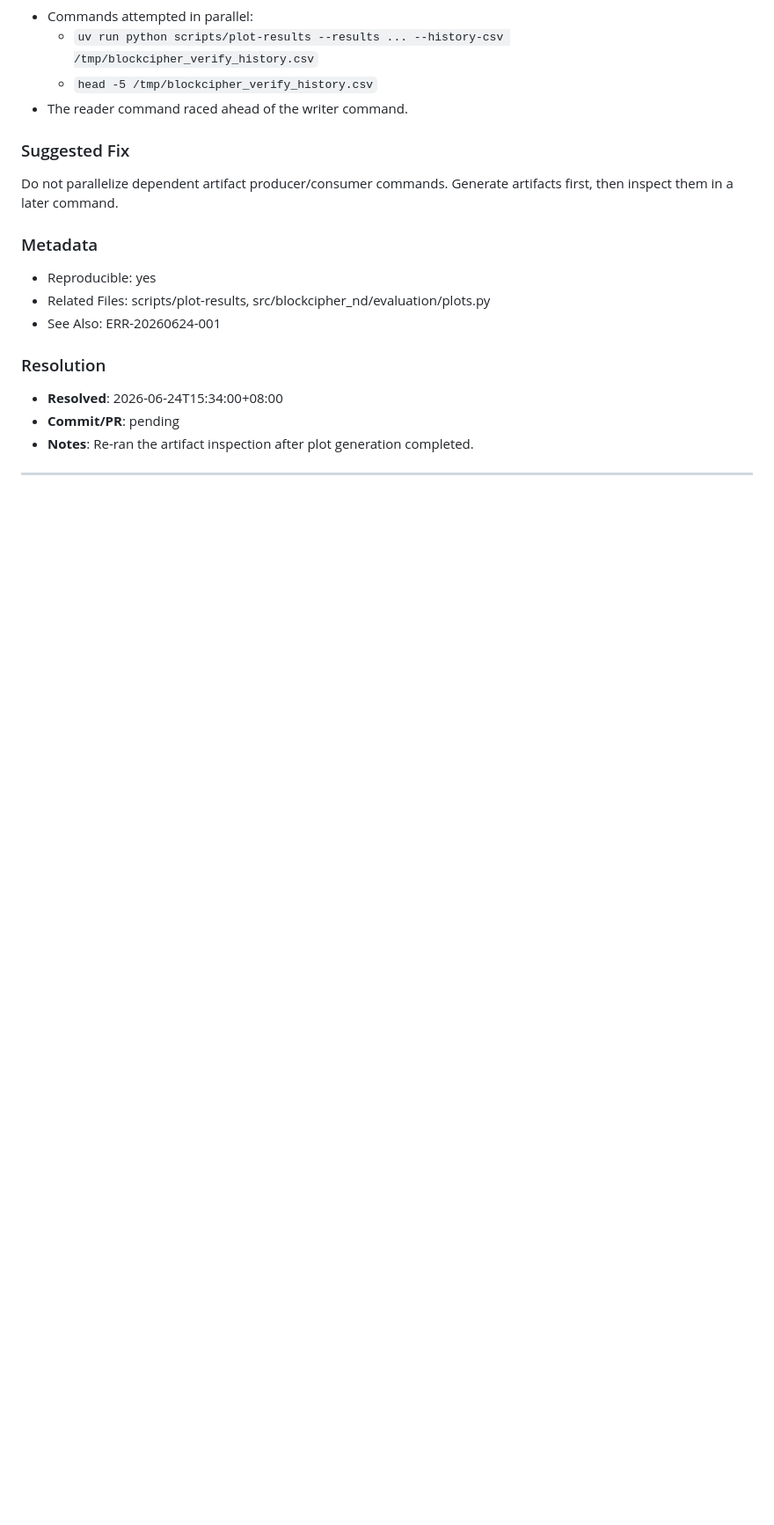
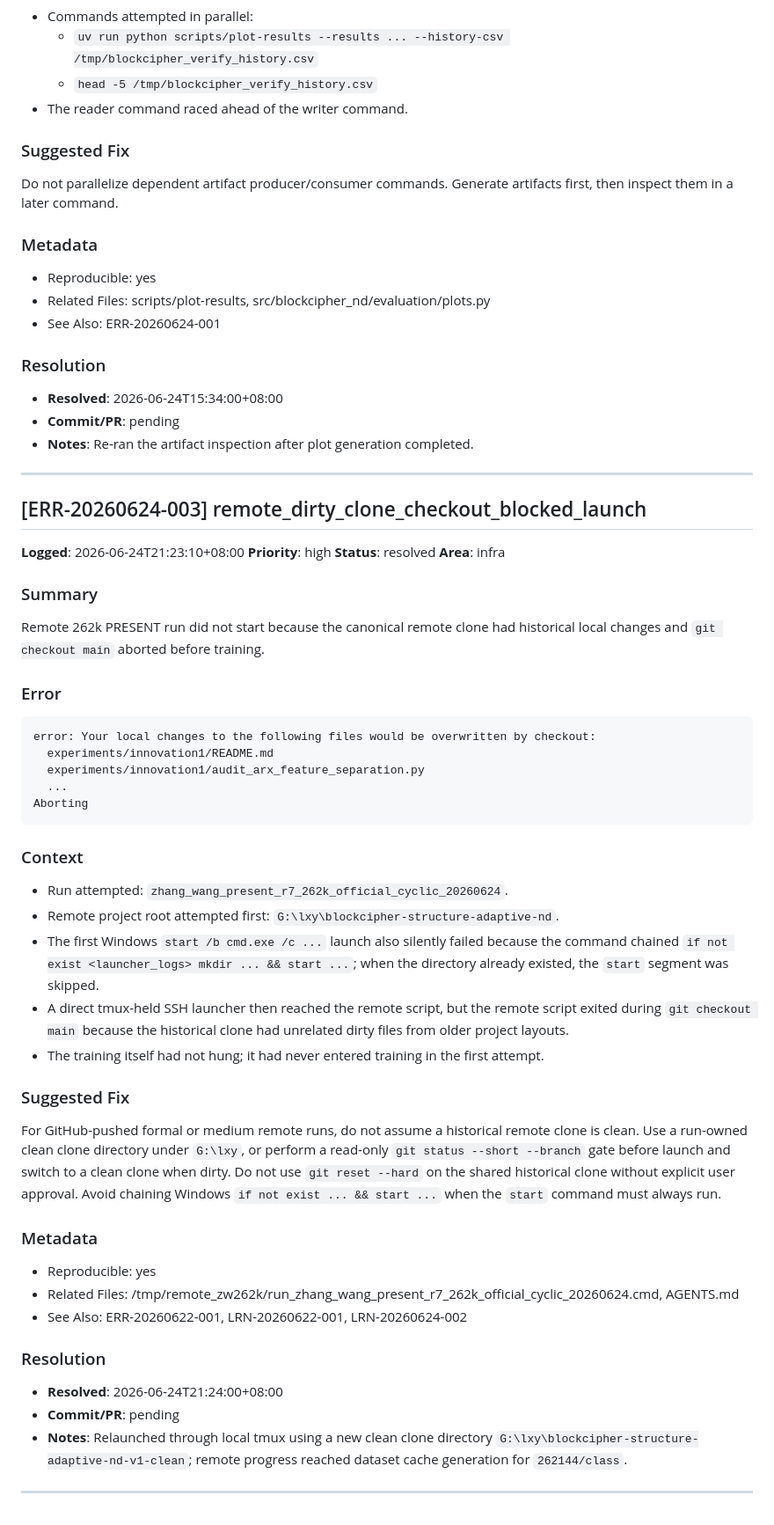
Before and after one commit to swordfate3/blockcipher-structure-adaptive-nd-v1, a Markdown page: .learnings/ERRORS.md, the part around the change. Shown at 88% size. Drawn GitHub-style; blank space fills up the shorter version.

Commit message:
docs: record remote clean clone launch rule

````diff
--- a/.learnings/ERRORS.md
+++ b/.learnings/ERRORS.md
@@ -134,3 +134,44 @@ Do not parallelize dependent artifact producer/consumer commands. Generate artif
 - **Notes**: Re-ran the artifact inspection after plot generation completed.
 
 ---
+
+## [ERR-20260624-003] remote_dirty_clone_checkout_blocked_launch
+
+**Logged**: 2026-06-24T21:23:10+08:00
+**Priority**: high
+**Status**: resolved
+**Area**: infra
+
+### Summary
+Remote 262k PRESENT run did not start because the canonical remote clone had historical local changes and `git checkout main` aborted before training.
+
+### Error
+```text
+error: Your local changes to the following files would be overwritten by checkout:
+  experiments/innovation1/README.md
+  experiments/innovation1/audit_arx_feature_separation.py
+  ...
+Aborting
+```
+
+### Context
+- Run attempted: `zhang_wang_present_r7_262k_official_cyclic_20260624`.
+- Remote project root attempted first: `G:\lxy\blockcipher-structure-adaptive-nd`.
+- The first Windows `start /b cmd.exe /c ...` launch also silently failed because the command chained `if not exist <launcher_logs> mkdir ... && start ...`; when the directory already existed, the `start` segment was skipped.
+- A direct tmux-held SSH launcher then reached the remote script, but the remote script exited during `git checkout main` because the historical clone had unrelated dirty files from older project layouts.
+- The training itself had not hung; it had never entered training in the first attempt.
+
+### Suggested Fix
+For GitHub-pushed formal or medium remote runs, do not assume a historical remote clone is clean. Use a run-owned clean clone directory under `G:\lxy`, or perform a read-only `git status --short --branch` gate before launch and switch to a clean clone when dirty. Do not use `git reset --hard` on the shared historical clone without explicit user approval. Avoid chaining Windows `if not exist ... && start ...` when the `start` command must always run.
+
+### Metadata
+- Reproducible: yes
+- Related Files: /tmp/remote_zw262k/run_zhang_wang_present_r7_262k_official_cyclic_20260624.cmd, AGENTS.md
+- See Also: ERR-20260622-001, LRN-20260622-001, LRN-20260624-002
+
+### Resolution
+- **Resolved**: 2026-06-24T21:24:00+08:00
+- **Commit/PR**: pending
+- **Notes**: Relaunched through local tmux using a new clean clone directory `G:\lxy\blockcipher-structure-adaptive-nd-v1-clean`; remote progress reached dataset cache generation for `262144/class`.
+
+---
````
Also changed, not shown: AGENTS.md (+1 -0 lines).
